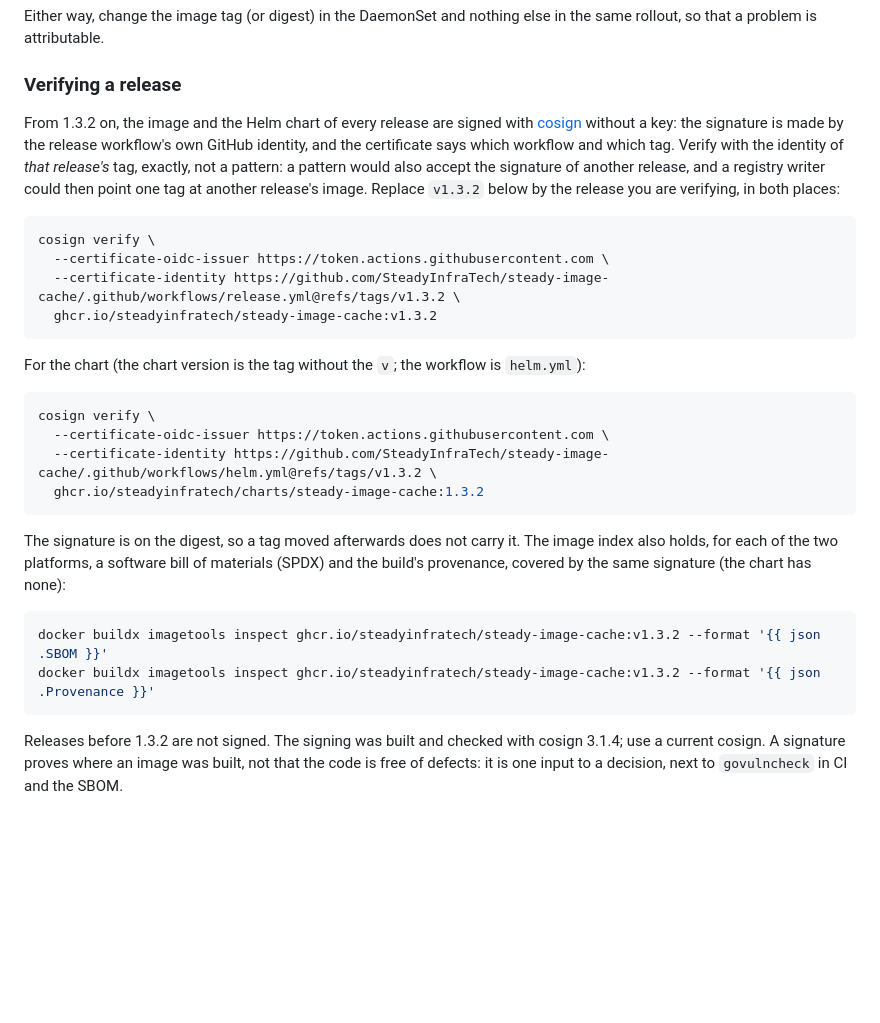
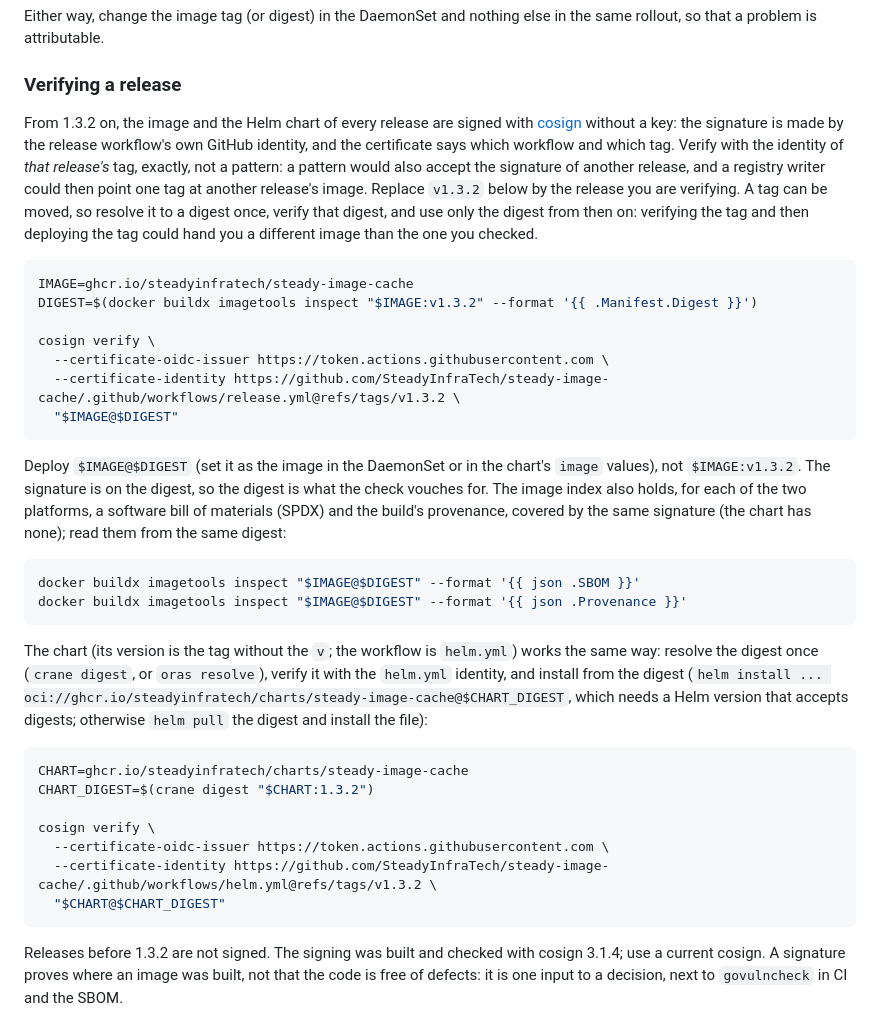
Before and after one commit to SteadyInfraTech/steady-image-cache, a Markdown page: README.md, the part around the change. Drawn GitHub-style; blank space fills up the shorter version.

Commit message:
README: verify once by digest and deploy that digest, not the tag
Co-Authored-By: Claude Sonnet 5.5 <noreply@anthropic.com>
Claude-Session: https://claude.ai/code/session_01X5FN27N6x31ppsSPRj5ssN

````diff
--- a/README.md
+++ b/README.md
@@ -417,29 +417,35 @@ Either way, change the image tag (or digest) in the DaemonSet and nothing else i
 
 ### Verifying a release
 
-From 1.3.2 on, the image and the Helm chart of every release are signed with [cosign](https://docs.sigstore.dev/cosign/) without a key: the signature is made by the release workflow's own GitHub identity, and the certificate says which workflow and which tag. Verify with the identity of *that release's* tag, exactly, not a pattern: a pattern would also accept the signature of another release, and a registry writer could then point one tag at another release's image. Replace `v1.3.2` below by the release you are verifying, in both places:
+From 1.3.2 on, the image and the Helm chart of every release are signed with [cosign](https://docs.sigstore.dev/cosign/) without a key: the signature is made by the release workflow's own GitHub identity, and the certificate says which workflow and which tag. Verify with the identity of *that release's* tag, exactly, not a pattern: a pattern would also accept the signature of another release, and a registry writer could then point one tag at another release's image. Replace `v1.3.2` below by the release you are verifying. A tag can be moved, so resolve it to a digest once, verify that digest, and use only the digest from then on: verifying the tag and then deploying the tag could hand you a different image than the one you checked.
 
 ```bash
+IMAGE=ghcr.io/steadyinfratech/steady-image-cache
+DIGEST=$(docker buildx imagetools inspect "$IMAGE:v1.3.2" --format '{{ .Manifest.Digest }}')
+
 cosign verify \
   --certificate-oidc-issuer https://token.actions.githubusercontent.com \
   --certificate-identity https://github.com/SteadyInfraTech/steady-image-cache/.github/workflows/release.yml@refs/tags/v1.3.2 \
-  ghcr.io/steadyinfratech/steady-image-cache:v1.3.2
+  "$IMAGE@$DIGEST"
 ```
 
-For the chart (the chart version is the tag without the `v`; the workflow is `helm.yml`):
+Deploy `$IMAGE@$DIGEST` (set it as the image in the DaemonSet or in the chart's `image` values), not `$IMAGE:v1.3.2`. The signature is on the digest, so the digest is what the check vouches for. The image index also holds, for each of the two platforms, a software bill of materials (SPDX) and the build's provenance, covered by the same signature (the chart has none); read them from the same digest:
 
 ```bash
+docker buildx imagetools inspect "$IMAGE@$DIGEST" --format '{{ json .SBOM }}'
+docker buildx imagetools inspect "$IMAGE@$DIGEST" --format '{{ json .Provenance }}'
+```
+
+The chart (its version is the tag without the `v`; the workflow is `helm.yml`) works the same way: resolve the digest once (`crane digest`, or `oras resolve`), verify it with the `helm.yml` identity, and install from the digest (`helm install ... oci://ghcr.io/steadyinfratech/charts/steady-image-cache@$CHART_DIGEST`, which needs a Helm version that accepts digests; otherwise `helm pull` the digest and install the file):
+
+```bash
+CHART=ghcr.io/steadyinfratech/charts/steady-image-cache
+CHART_DIGEST=$(crane digest "$CHART:1.3.2")
+
 cosign verify \
   --certificate-oidc-issuer https://token.actions.githubusercontent.com \
   --certificate-identity https://github.com/SteadyInfraTech/steady-image-cache/.github/workflows/helm.yml@refs/tags/v1.3.2 \
-  ghcr.io/steadyinfratech/charts/steady-image-cache:1.3.2
-```
-
-The signature is on the digest, so a tag moved afterwards does not carry it. The image index also holds, for each of the two platforms, a software bill of materials (SPDX) and the build's provenance, covered by the same signature (the chart has none):
-
-```bash
-docker buildx imagetools inspect ghcr.io/steadyinfratech/steady-image-cache:v1.3.2 --format '{{ json .SBOM }}'
-docker buildx imagetools inspect ghcr.io/steadyinfratech/steady-image-cache:v1.3.2 --format '{{ json .Provenance }}'
+  "$CHART@$CHART_DIGEST"
 ```
 
 Releases before 1.3.2 are not signed. The signing was built and checked with cosign 3.1.4; use a current cosign. A signature proves where an image was built, not that the code is free of defects: it is one input to a decision, next to `govulncheck` in CI and the SBOM.
````
